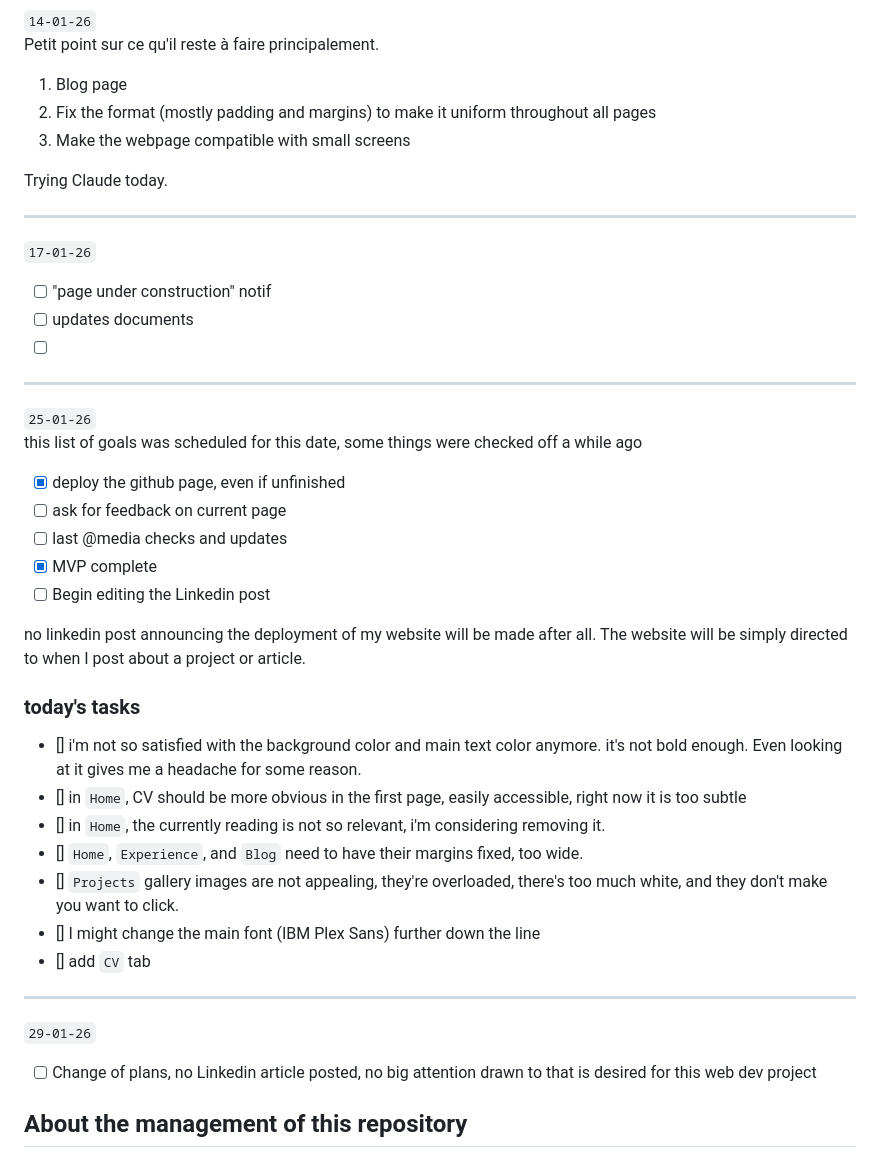
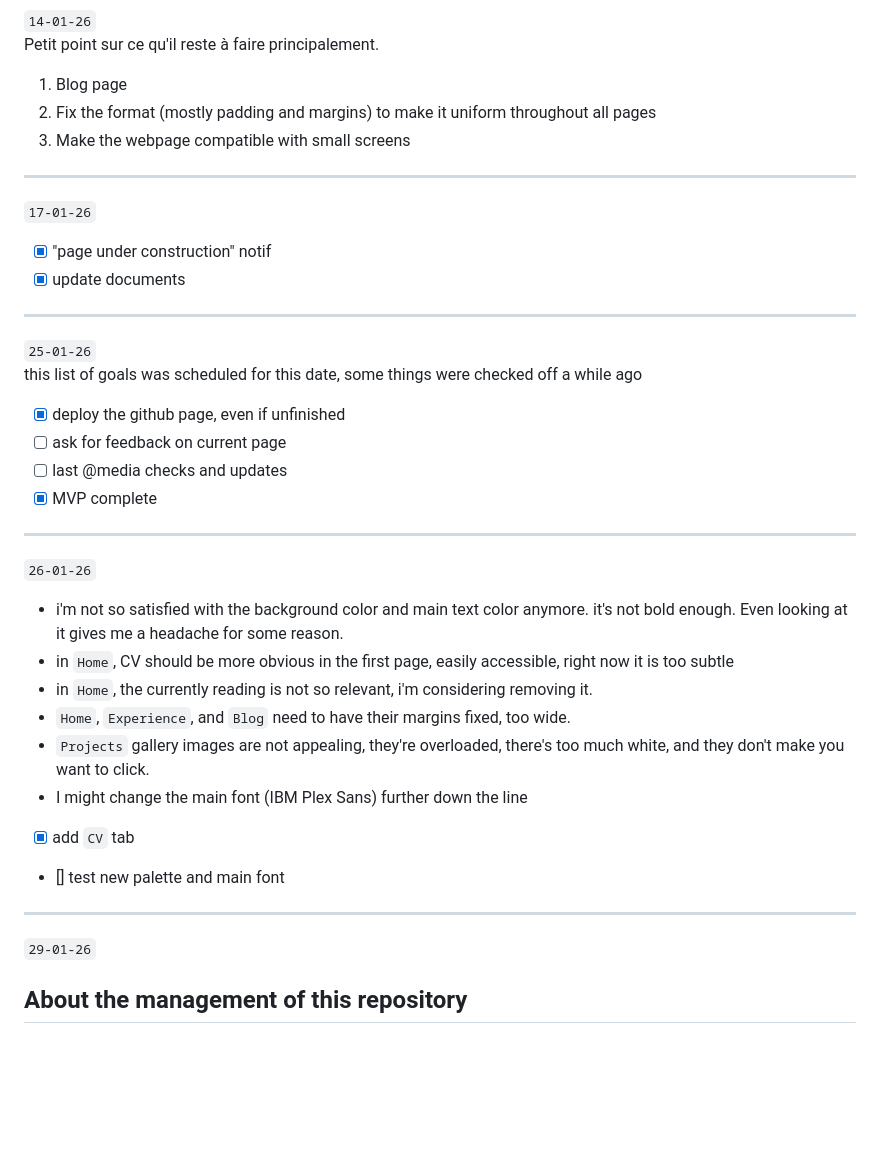
Before and after one commit to ha1647/hibaassamaouat.github.io, a Markdown page: README.md, the part around the change. GitHub-like rendering; blank space fills up the shorter version.

Commit message:
mon26jan1703

```diff
--- a/README.md
+++ b/README.md
@@ -173,13 +173,10 @@ Petit point sur ce qu'il reste à faire principalement.
   2. Fix the format (mostly padding and margins) to make it uniform throughout all pages
   3. Make the webpage compatible with small screens
 
-Trying Claude today.
-
 ---
 `17-01-26` <br>
-  - [ ] "page under construction" notif
-  - [ ] updates documents
-  - [ ]
+  - [x] "page under construction" notif
+  - [x] update documents
 
 ---
 `25-01-26` <br>
@@ -188,22 +185,25 @@ this list of goals was scheduled for this date, some things were checked off a w
   - [ ] ask for feedback on current page
   - [ ] last @media checks and updates
   - [x] MVP complete
-  - [ ] Begin editing the Linkedin post
 
-no linkedin post announcing the deployment of my website will be made after all. The website will be simply directed to when I post about a project or article.
+---
+`26-01-26` <br>
+  - i'm not so satisfied with the background color and main text color anymore. it's not bold enough. Even looking at it gives me a headache for some reason.
+  - in `Home`, CV should be more obvious in the first page, easily accessible, right now it is too subtle
+  - in `Home`, the currently reading is not so relevant, i'm considering removing it.
+  - `Home`, `Experience`, and `Blog` need to have their margins fixed, too wide.
+  - `Projects` gallery images are not appealing, they're overloaded, there's too much white, and they don't make you want to click.
+  - I might change the main font (IBM Plex Sans) further down the line
 
-### today's tasks
-  - [] i'm not so satisfied with the background color and main text color anymore. it's not bold enough. Even looking at it gives me a headache for some reason.
-  - [] in `Home`, CV should be more obvious in the first page, easily accessible, right now it is too subtle
-  - [] in `Home`, the currently reading is not so relevant, i'm considering removing it.
-  - [] `Home`, `Experience`, and `Blog` need to have their margins fixed, too wide.
-  - [] `Projects` gallery images are not appealing, they're overloaded, there's too much white, and they don't make you want to click.
-  - [] I might change the main font (IBM Plex Sans) further down the line
-  - [] add `CV` tab
+  - [x] add `CV` tab
+  - [] test new palette and main font
 
 ---
 `29-01-26` <br>
-  - [ ] Change of plans, no Linkedin article posted, no big attention drawn to that is desired for this web dev project
+
+
+
+
 
 ## About the management of this repository
 
```
